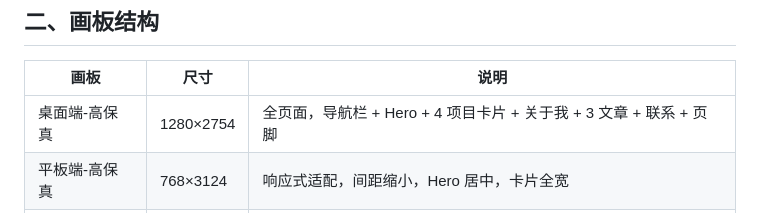
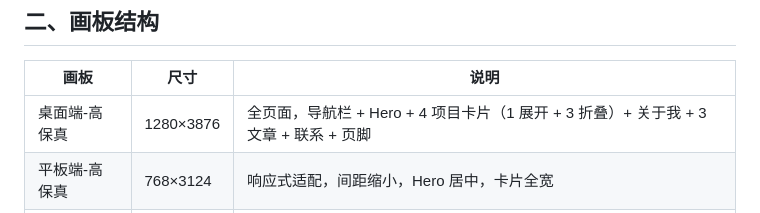
Before and after one commit to 3062538987/product-portfolio, a Markdown page: docs/phase4-原型/02-高保真视觉稿.md, the part around the change. Rendered like a GitHub page.

Commit message:
fix: 修复高保真桌面端排版重叠问题（卡片堆叠、About 区域文字交叉）

```diff
--- a/docs/phase4-原型/02-高保真视觉稿.md
+++ b/docs/phase4-原型/02-高保真视觉稿.md
@@ -19,7 +19,7 @@
 
 | 画板 | 尺寸 | 说明 |
 |---|---|---|
-| 桌面端-高保真 | 1280×2754 | 全页面，导航栏 + Hero + 4 项目卡片 + 关于我 + 3 文章 + 联系 + 页脚 |
+| 桌面端-高保真 | 1280×3876 | 全页面，导航栏 + Hero + 4 项目卡片（1 展开 + 3 折叠）+ 关于我 + 3 文章 + 联系 + 页脚 |
 | 平板端-高保真 | 768×3124 | 响应式适配，间距缩小，Hero 居中，卡片全宽 |
 | 移动端-高保真 | 375×3456 | 汉堡菜单，全宽堆叠，标签 2×2，按钮全宽 |
 
```
